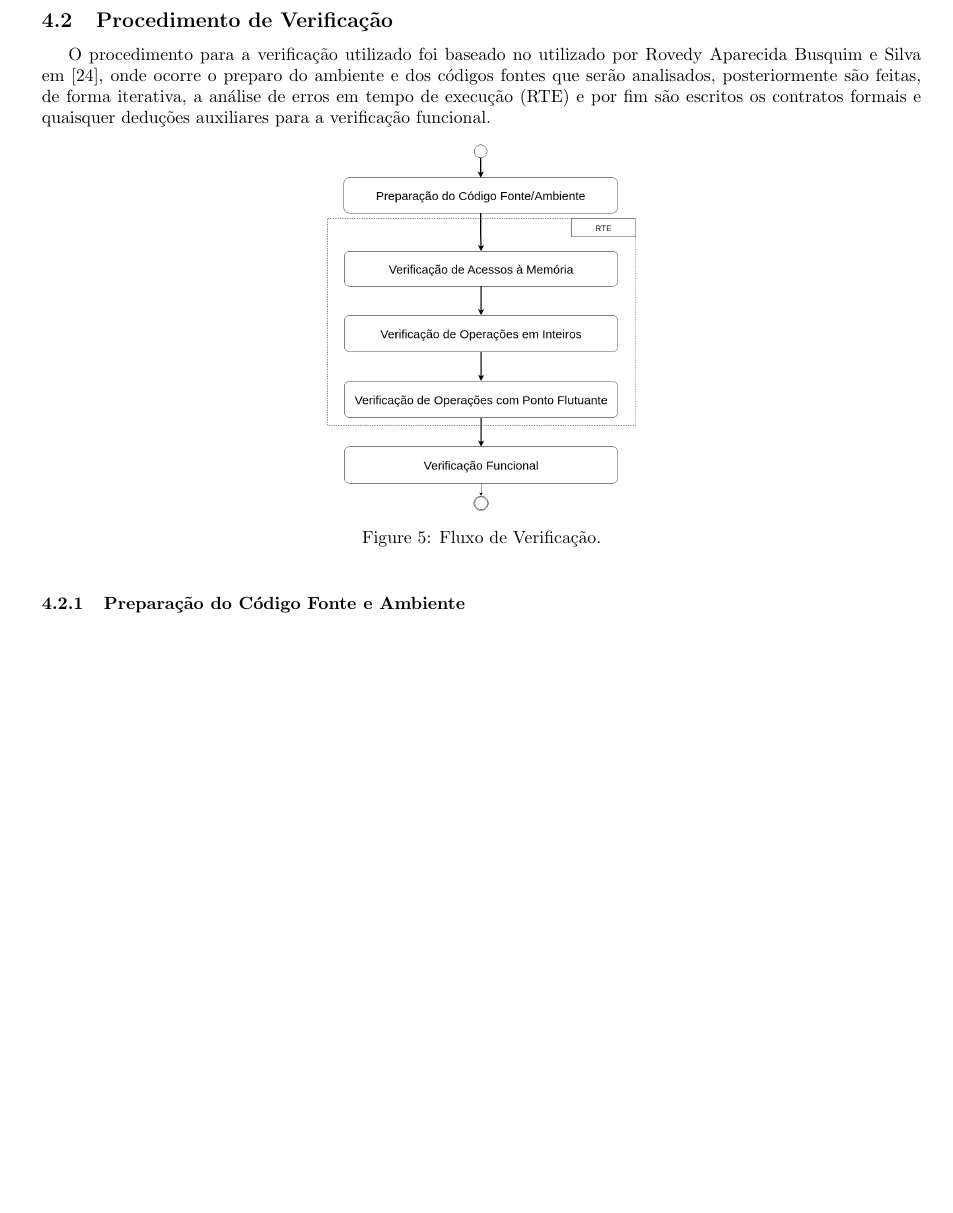
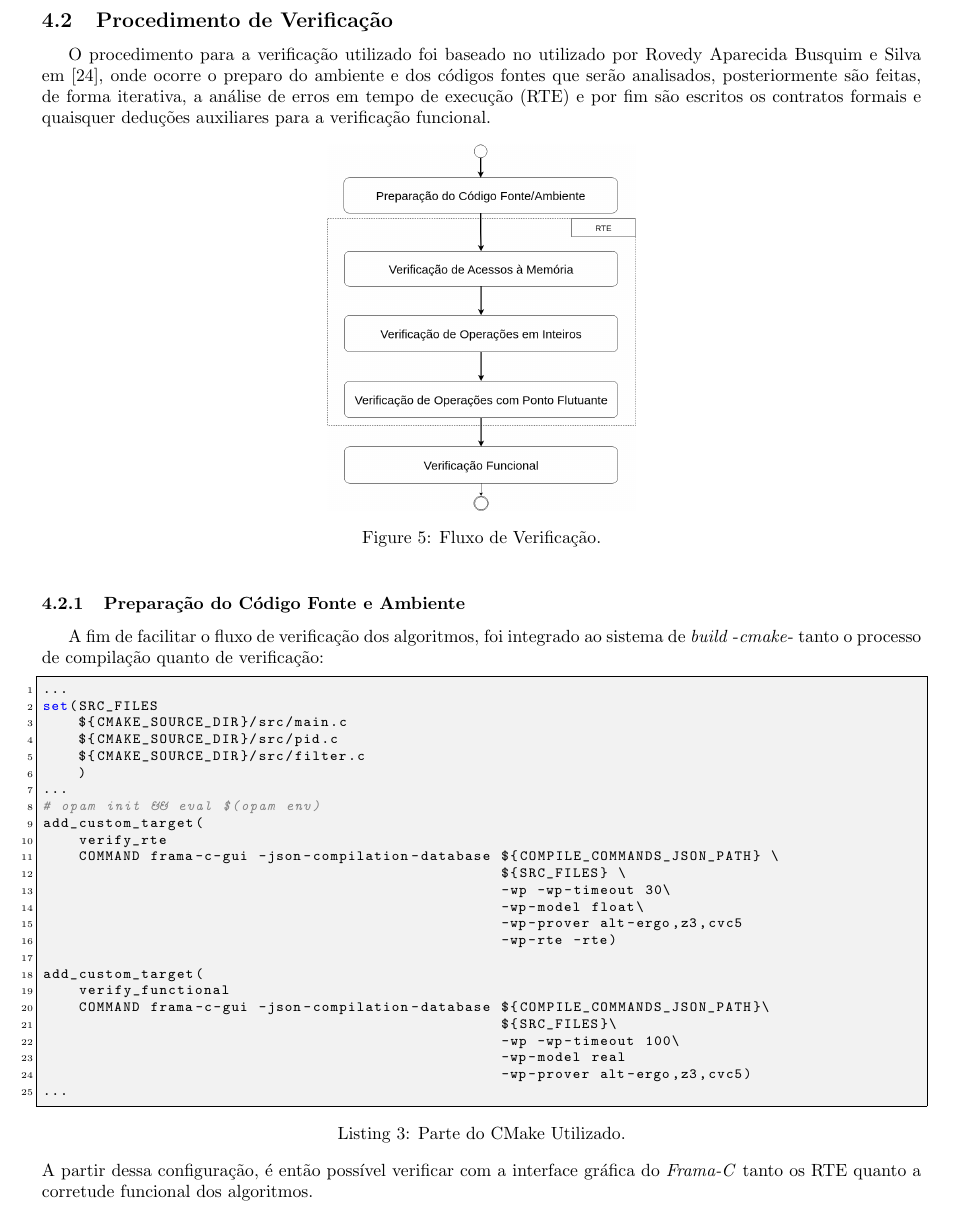
Before and after one commit to Pedro4064/Capstone-Project, a LaTeX document (main.tex): part of page 15 of 18 before the commit and part of page 15 of 19 after it, cut so that both start at the same text, the shorter picture padded with empty space. Compiled offline with pdfLaTeX.

Commit message:
[IMPLEMENTED] cmake snippet

```diff
--- a/main.tex
+++ b/main.tex
@@ -21,6 +21,7 @@
 \usepackage{cancel}
 \usepackage{multicol}
 \usepackage{float}
+\usepackage{xcolor}
 
 
 % Create a Todo list
@@ -573,6 +592,37 @@ quaisquer deduções auxiliares para a verificação funcional.
 \vspace{10px}
 
 \subsubsection{Preparação do Código Fonte e Ambiente}
+A fim de facilitar o fluxo de verificação dos algoritmos, foi integrado ao sistema de \emph{build} -\emph{cmake}- tanto o processo de compilação quanto de verificação:
+
+\begin{lstlisting}[style=cmakeStyle, caption={Parte do CMake Utilizado.}]
+...
+set(SRC_FILES
+    ${CMAKE_SOURCE_DIR}/src/main.c
+    ${CMAKE_SOURCE_DIR}/src/pid.c
+    ${CMAKE_SOURCE_DIR}/src/filter.c
+    )
+...
+# opam init && eval $(opam env)
+add_custom_target(
+    verify_rte
+    COMMAND frama-c-gui -json-compilation-database ${COMPILE_COMMANDS_JSON_PATH} \
+                                                   ${SRC_FILES} \
+                                                   -wp -wp-timeout 30\
+                                                   -wp-model float\
+                                                   -wp-prover alt-ergo,z3,cvc5
+                                                   -wp-rte -rte)
+
+add_custom_target(
+    verify_functional
+    COMMAND frama-c-gui -json-compilation-database ${COMPILE_COMMANDS_JSON_PATH}\
+                                                   ${SRC_FILES}\
+                                                   -wp -wp-timeout 100\
+                                                   -wp-model real
+                                                   -wp-prover alt-ergo,z3,cvc5)
+...
+\end{lstlisting}
+A partir dessa configuração, é então possível verificar com a interface gráfica do \emph{Frama-C} tanto os RTE quanto a corretude funcional dos algoritmos.
+
 \subsubsection{Verificação de Erros em Tempo de Execução}
 \subsubsection{Verificação Funcional}
 
```
Also changed, not shown: main.tex (18 more changed lines).
